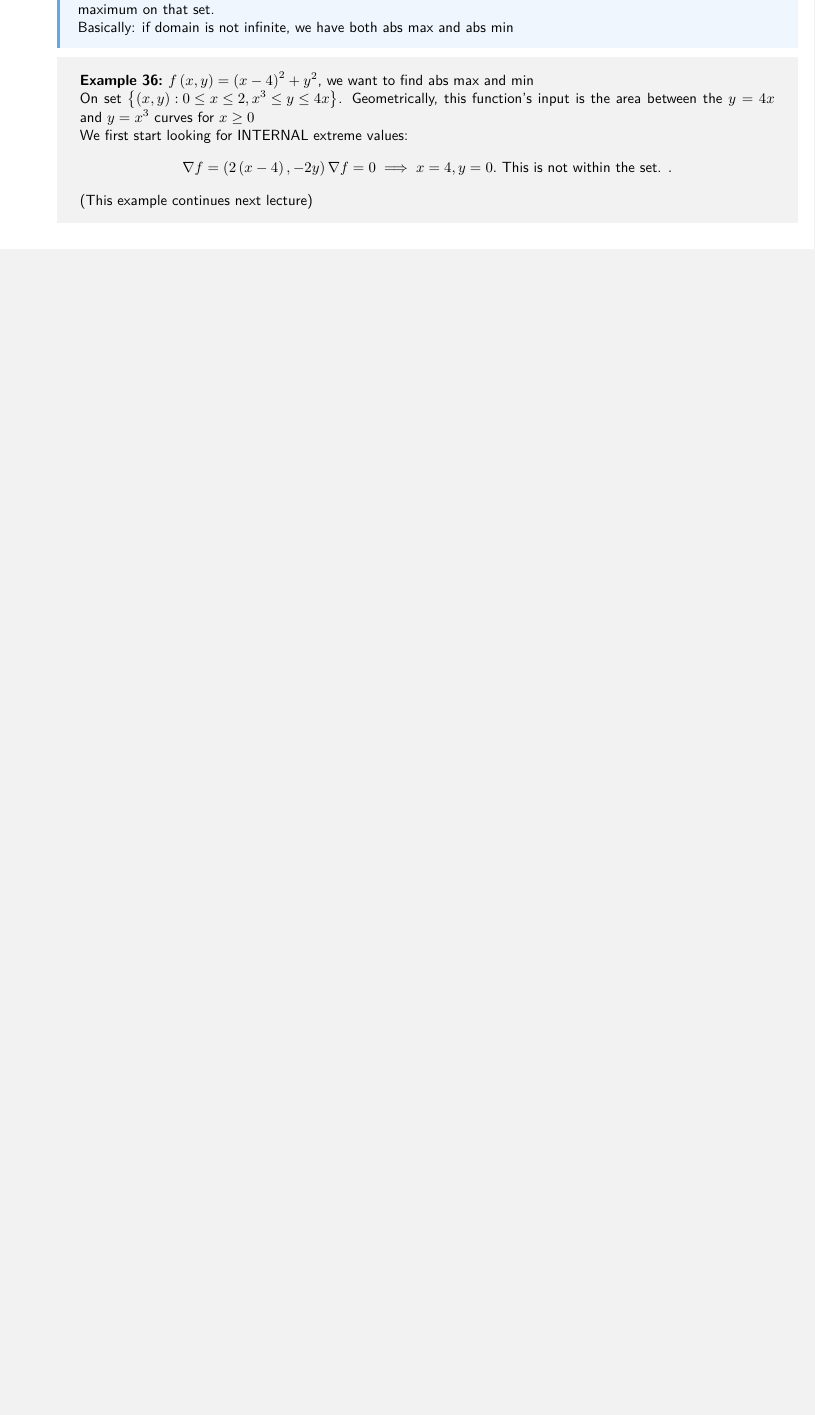
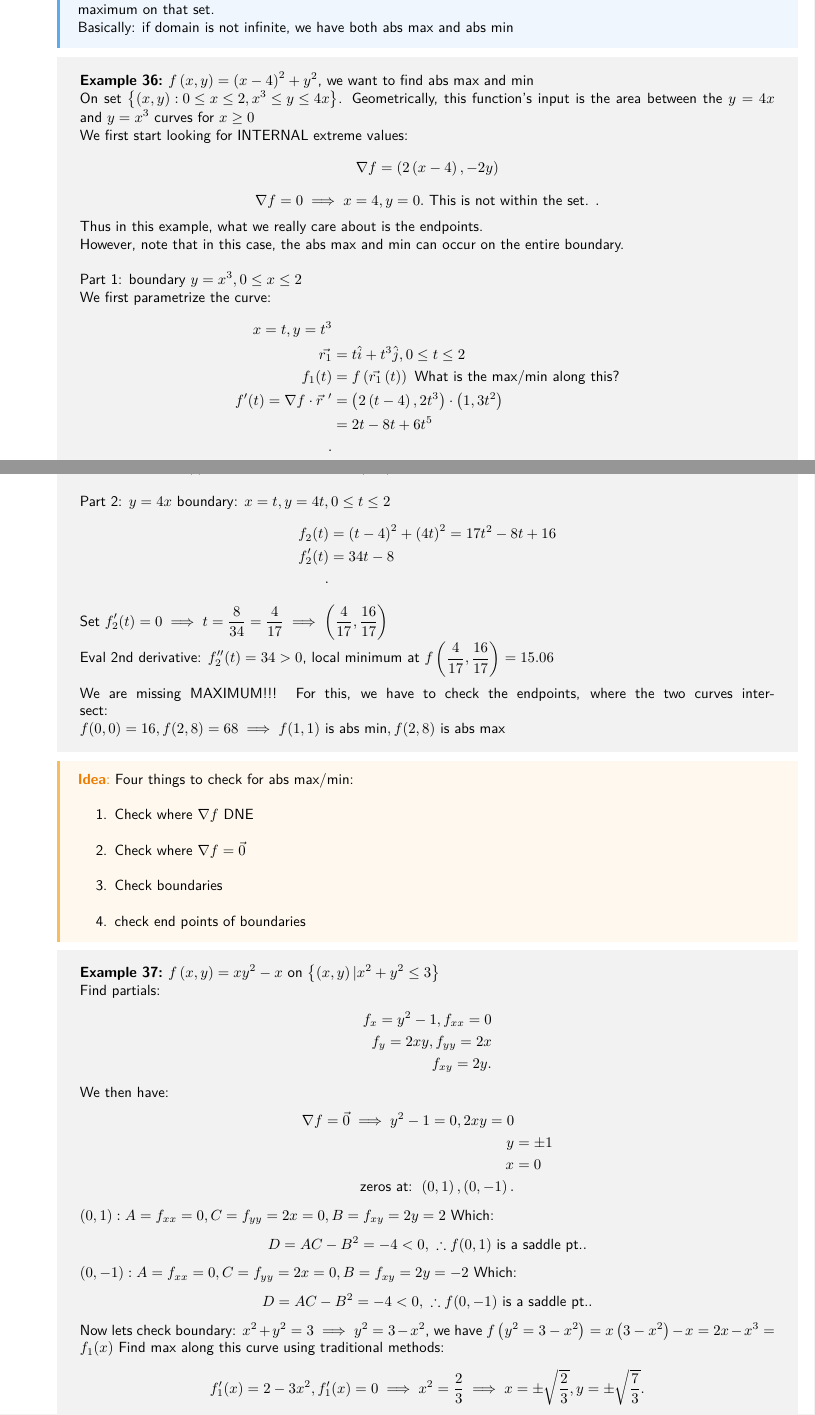
Before and after one commit to AG2048/engsci-2t6-notes, a LaTeX document (w23/esc195/master.tex, which reads w23/esc195/lec_32.tex): part of page 20 of 21 before the commit and two parts of pages 20 and 21 of 23 after it, the two joined at a grey line, cut so that both start at the same text, the shorter picture padded with empty space. Compiled offline with pdfLaTeX.

Commit message:
Past Lecture Corrections

```diff
--- a/w23/esc195/lec_32.tex
+++ b/w23/esc195/lec_32.tex
@@ -144,8 +144,70 @@ March 31, 2023
 			On set $\left\{ \left( x,y \right) : 0 \le  x \le  2, x^3 \le  y \le 4x \right\} $. Geometrically, this function's input is the area between the $ y = 4x$ and $y = x^3$ curves for $x \ge  0$\\
 			We first start looking for INTERNAL extreme values:
 			\[
-			 \nabla f = \left( 2\left( x-4 \right) , -2y \right) \\
+			\nabla f = \left( 2\left( x-4 \right) , -2y \right) \]\[
 			 \nabla f = 0 \implies x = 4, y = 0. \text{ This is not within the set. }
 			.\]
-			(This example continues next lecture)
+		Thus in this example, what we really care about is the endpoints.\\
+		However, note that in this case, the abs max and min can occur on the entire boundary.\\
+		\\
+		Part 1: boundary $y = x^3, 0 \le  x\le 2$\\
+		We first parametrize the curve:
+		\begin{align*}
+			x = t, y = t^3\\
+			\vec{r_1} &=  t\hat{i} + t^3\hat{j}, 0 \le  t \le  2 \\
+			f_1(t) &= f\left( \vec{r_1}\left( t \right)  \right) ~ \text{What is the max/min along this?}\\
+			f'(t) = \nabla f \cdot  \vec{r} ~ ' &= \left( 2\left( t-4 \right) , 2t^3 \right) \cdot \left( 1, 3t^2 \right) \\
+												&= 2t-8t+6t^5\\
+		.\end{align*}
+		Set $f_1'(t) = 0 \implies t\left( 1+3t^4 \right)  = 4 \implies t = 1$ is the only solution. This gives us the point $(1,1)$ which is indeed on our curve. So this is a useful point to know things about. Note $f(1,1) = 10$\\
+		At that point,  $f_1''(t) = 2 + 30t^4 = 32 > 0$ at $(1,1)$, so local min.\\
+		\\
+		Part 2: $ y = 4x$ boundary: $x = t, y = 4t, 0 \le  t \le  2$
+		\begin{align*}
+			f_2(t) &= \left( t-4 \right) ^2 + \left( 4t \right) ^2 = 17t^2 - 8t + 16\\
+			f_2'(t) &=  34t-8 \\
+		.\end{align*}
+		Set $f_2'(t) = 0\implies t = \frac{8}{34} = \frac{4}{17}\implies \left( \frac{4}{17}, \frac{16}{17} \right) $ \\
+		Eval 2nd derivative: $f_2''(t) = 34 > 0$, local minimum at $f\left( \frac{4}{17}, \frac{16}{17}  \right) = 15.06$
+		\\
+		\\
+		We are missing MAXIMUM!!! For this, we have to check the endpoints, where the two curves intersect:\\
+		$f(0,0) = 16, f(2,8) = 68 \implies f(1,1) \text{ is abs min}, f(2,8) \text{ is abs max}$
 		\end{example}
+		\begin{idea}
+			Four things to check for abs max/min:\\
+			\begin{enumerate}
+				\item Check where $\nabla f$ DNE\\
+		\item Check where $\nabla f= \vec{0}$\\
+		\item Check boundaries\\
+		\item check end points of boundaries
+			\end{enumerate}
+		\end{idea}
+		\begin{example}
+			$f\left( x,y \right)  = xy^2 - x$ on $\left\{ \left( x,y \right) | x^2 + y^2 \le  3 \right\} $ \\
+			Find partials:
+			\begin{align*}
+				f_x = y^2-1, f_{xx} = 0\\
+				f_y = 2xy, f_{yy} = 2x\\
+				f_{xy} = 2y
+			.\end{align*}
+			We then have:
+			\begin{align*}
+				\nabla f = \vec{0} \implies y^2 - 1 = 0, 2xy = 0\\
+				y &= \pm 1 \\
+				x&= 0 \\
+				\text{zeros at: } \left( 0,1 \right) , \left(  0,-1\right)
+			.\end{align*}
+			$\left( 0,1 \right): A= f_{xx} = 0, C = f_{yy} = 2x = 0, B = f_{xy} = 2y = 2$ Which:
+			\[
+			D = AC-B^2 = -4 < 0,~ \therefore f(0,1)\text{ is a saddle pt.}
+			.\]
+			$\left( 0,-1 \right): A= f_{xx} = 0, C = f_{yy} = 2x = 0, B = f_{xy} = 2y = -2$ Which:
+			\[
+			D = AC-B^2 = -4 < 0,~ \therefore f(0,-1)\text{ is a saddle pt.}
+			.\]
+			Now lets check boundary:
+			$x^2 + y^2 = 3 \implies y^2 = 3 - x^2$, we have $f\left( y^2 = 3-x^2 \right)  = x\left( 3-x^2 \right) -x = 2x-x^3 = f_1(x)$
+			Find max along this curve using traditional methods:
+			\[
+			f_1'(x) = 2-3x^2, f_1'(x) = 0 \implies x^2 = \frac{2}{3} \implies x = \pm \sqrt{\frac{2}{3}}, y = \pm \sqrt{\frac{7}{3}}
@@ -152 +234,3 @@ March 31, 2023
+		\end{example}
+
 \end{itemize}
```
Also changed, not shown: w23/esc195/lec_30.tex (+1 -1 lines), w23/esc195/lec_32.tex (20 more changed lines).
